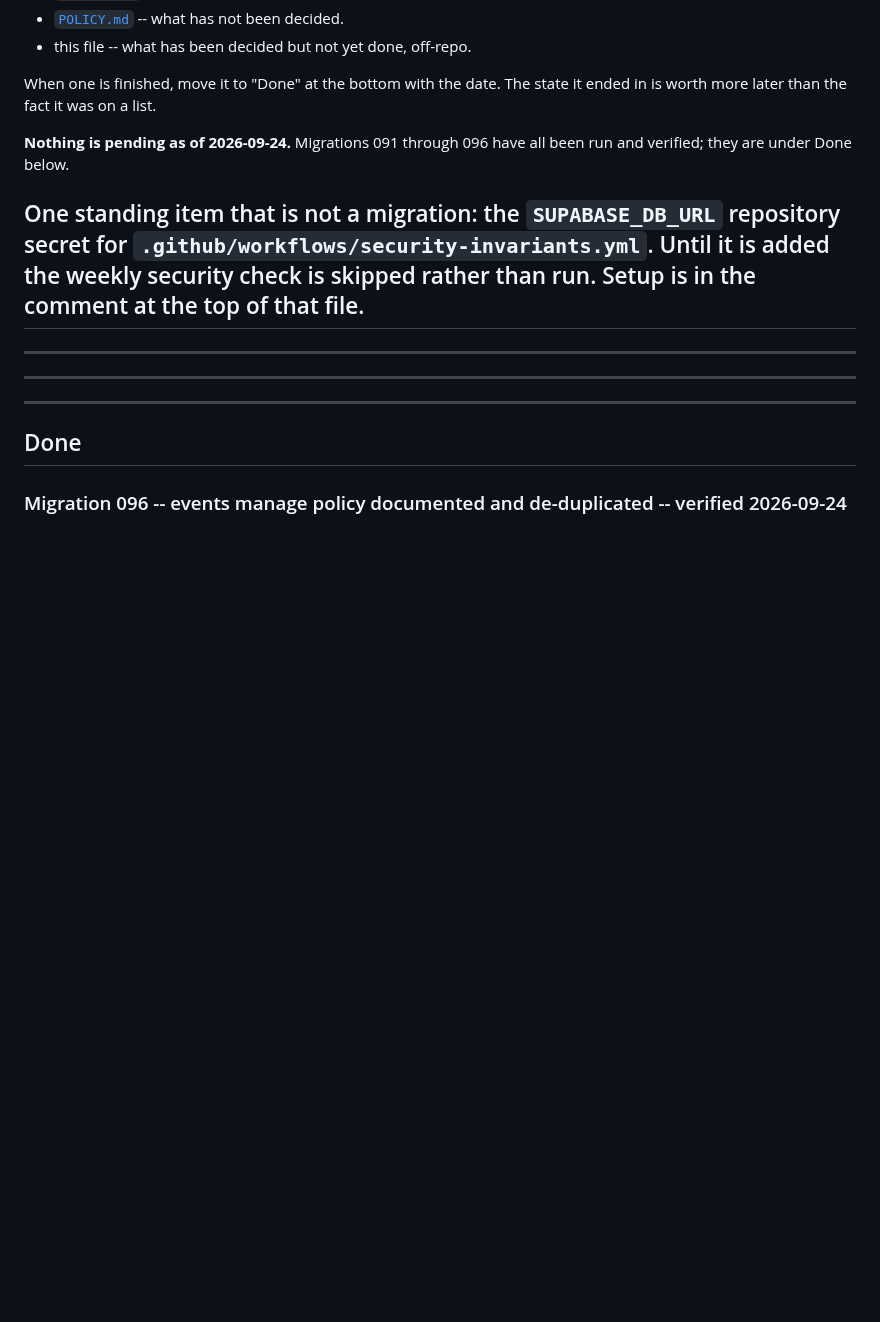
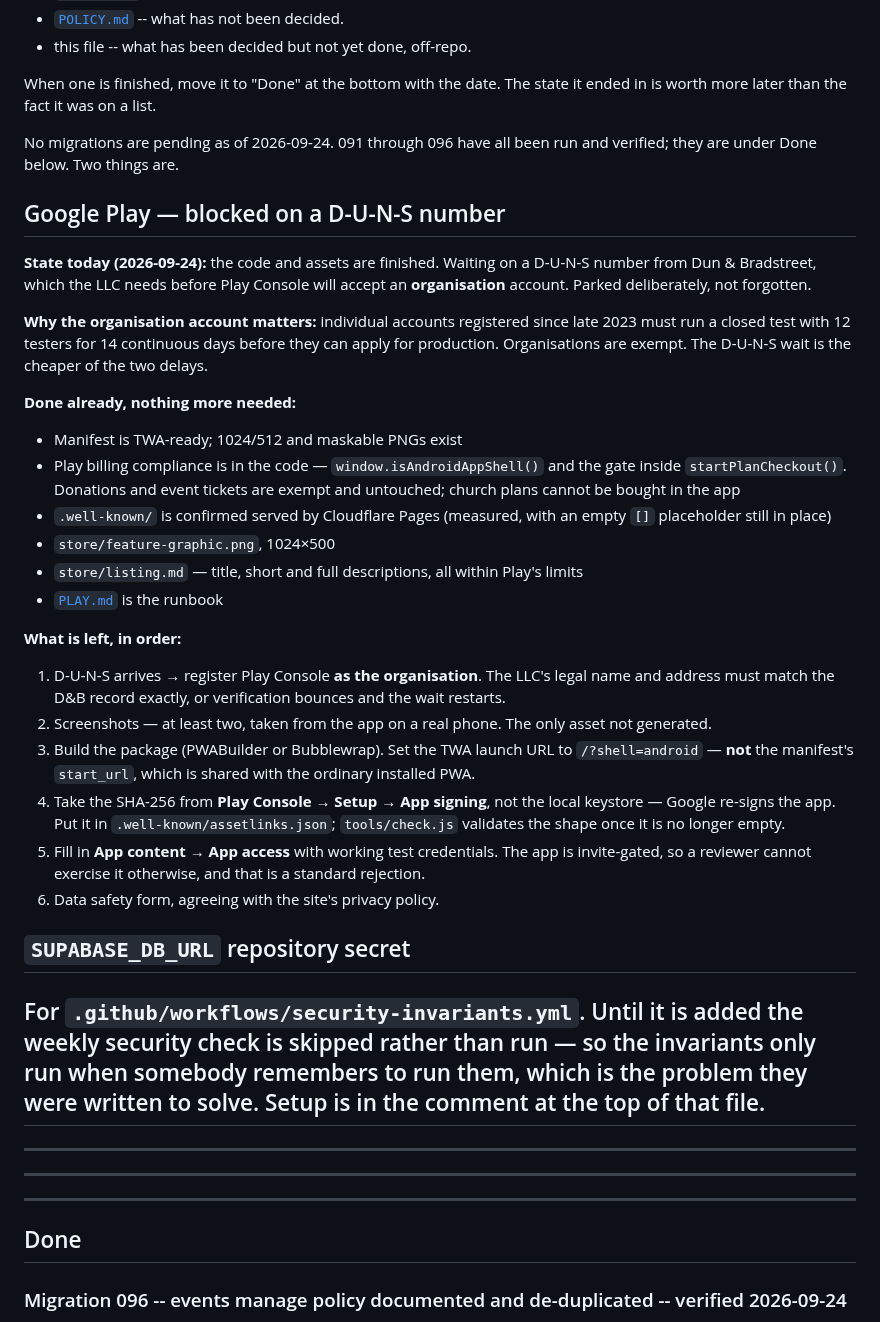
Before and after one commit to matthewcolodny/faithdock, a Markdown page: OPS.md, the part around the change. Rendered like a GitHub page; blank space fills up the shorter version.

Commit message:
Park the Play Store work in OPS.md with what is left
Blocked on a D-U-N-S number, which the LLC needs before Play Console
will take an organisation account - and the organisation route is what
skips the 12-testers-for-14-days requirement that individual accounts
carry.

Recorded so it survives a closed laptop: what is already finished
(manifest, billing gate, feature graphic, listing copy, .well-known
confirmed served), and the six remaining steps in order, each with the
detail most likely to cost a day - the D&B name having to match
exactly, the launch URL not being the manifest's start_url, the
fingerprint coming from Play App Signing rather than the local
keystore, and reviewers needing credentials for an invite-gated app.

Co-Authored-By: Claude Opus 5 <noreply@anthropic.com>

```diff
--- a/OPS.md
+++ b/OPS.md
@@ -17,14 +17,59 @@ The distinction between the three files:
 When one is finished, move it to "Done" at the bottom with the date.
 The state it ended in is worth more later than the fact it was on a list.
 
-**Nothing is pending as of 2026-09-24.** Migrations 091 through 096
-have all been run and verified; they are under Done below.
+No migrations are pending as of 2026-09-24. 091 through 096 have all
+been run and verified; they are under Done below. Two things are.
 
-One standing item that is not a migration: the
-`SUPABASE_DB_URL` repository secret for
-`.github/workflows/security-invariants.yml`. Until it is added the
-weekly security check is skipped rather than run. Setup is in the
-comment at the top of that file.
+## Google Play — blocked on a D-U-N-S number
+
+**State today (2026-09-24):** the code and assets are finished. Waiting
+on a D-U-N-S number from Dun & Bradstreet, which the LLC needs before
+Play Console will accept an **organisation** account. Parked
+deliberately, not forgotten.
+
+**Why the organisation account matters:** individual accounts registered
+since late 2023 must run a closed test with 12 testers for 14 continuous
+days before they can apply for production. Organisations are exempt. The
+D-U-N-S wait is the cheaper of the two delays.
+
+**Done already, nothing more needed:**
+
+- Manifest is TWA-ready; 1024/512 and maskable PNGs exist
+- Play billing compliance is in the code — `window.isAndroidAppShell()`
+  and the gate inside `startPlanCheckout()`. Donations and event tickets
+  are exempt and untouched; church plans cannot be bought in the app
+- `.well-known/` is confirmed served by Cloudflare Pages (measured, with
+  an empty `[]` placeholder still in place)
+- `store/feature-graphic.png`, 1024×500
+- `store/listing.md` — title, short and full descriptions, all within
+  Play's limits
+- [`PLAY.md`](PLAY.md) is the runbook
+
+**What is left, in order:**
+
+1. D-U-N-S arrives → register Play Console **as the organisation**. The
+   LLC's legal name and address must match the D&B record exactly, or
+   verification bounces and the wait restarts.
+2. Screenshots — at least two, taken from the app on a real phone.
+   The only asset not generated.
+3. Build the package (PWABuilder or Bubblewrap). Set the TWA launch URL
+   to `/?shell=android` — **not** the manifest's `start_url`, which is
+   shared with the ordinary installed PWA.
+4. Take the SHA-256 from **Play Console → Setup → App signing**, not the
+   local keystore — Google re-signs the app. Put it in
+   `.well-known/assetlinks.json`; `tools/check.js` validates the shape
+   once it is no longer empty.
+5. Fill in **App content → App access** with working test credentials.
+   The app is invite-gated, so a reviewer cannot exercise it otherwise,
+   and that is a standard rejection.
+6. Data safety form, agreeing with the site's privacy policy.
+
+## `SUPABASE_DB_URL` repository secret
+
+For `.github/workflows/security-invariants.yml`. Until it is added the
+weekly security check is skipped rather than run — so the invariants
+only run when somebody remembers to run them, which is the problem they
+were written to solve. Setup is in the comment at the top of that file.
 ---
 ---
 ---
```
